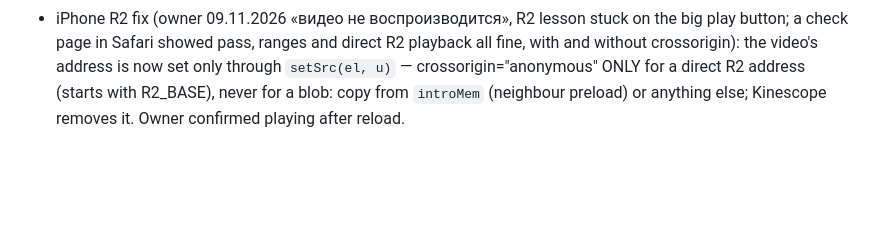
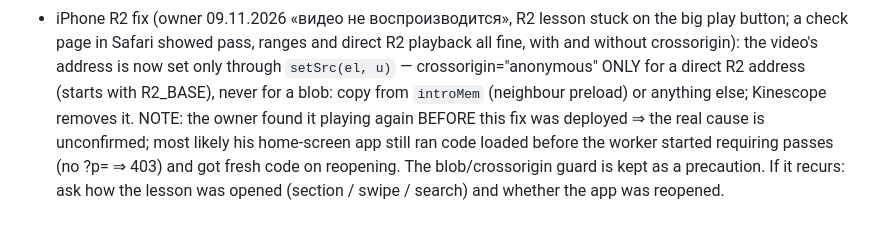
Before and after one commit to Fedosk1n/fedoskin-app, a Markdown page: CLAUDE.md, the part around the change. GitHub-like rendering; blank space fills up the shorter version.

Commit message:
Notes: iPhone playback cause unconfirmed
Co-Authored-By: Claude Opus 5.5 <noreply@anthropic.com>
Claude-Session: https://claude.ai/code/session_01N4fo3Sa3hMe4yicf4cKrEZ

```diff
--- a/CLAUDE.md
+++ b/CLAUDE.md
@@ -401,4 +401,7 @@
 - iPhone R2 fix (owner 09.11.2026 «видео не воспроизводится», R2 lesson stuck on the big play button; a check page in
   Safari showed pass, ranges and direct R2 playback all fine, with and without crossorigin): the video's address is now set
   only through `setSrc(el, u)` — crossorigin="anonymous" ONLY for a direct R2 address (starts with R2_BASE), never for a
-  blob: copy from `introMem` (neighbour preload) or anything else; Kinescope removes it. Owner confirmed playing after reload.
+  blob: copy from `introMem` (neighbour preload) or anything else; Kinescope removes it. NOTE: the owner found it playing
+  again BEFORE this fix was deployed ⇒ the real cause is unconfirmed; most likely his home-screen app still ran code loaded
+  before the worker started requiring passes (no ?p= ⇒ 403) and got fresh code on reopening. The blob/crossorigin guard is
+  kept as a precaution. If it recurs: ask how the lesson was opened (section / swipe / search) and whether the app was reopened.
```
